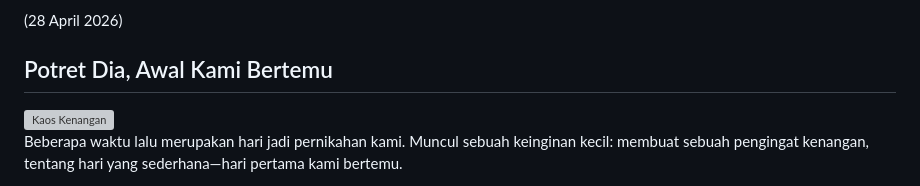
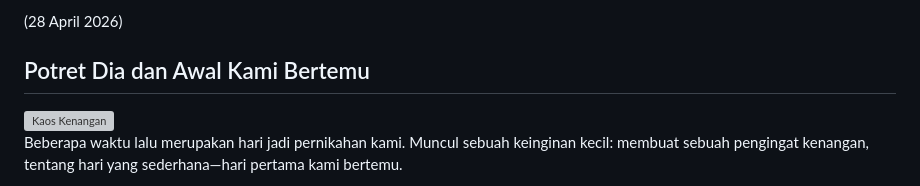
Before and after one commit to djournal/djournal.github.io, a Markdown page: offduty/README.md, the part around the change. Drawn GitHub-style; grey boxes are pictures that could not be loaded.

Commit message:
update judul blog

```diff
--- a/offduty/README.md
+++ b/offduty/README.md
@@ -28,7 +28,7 @@ Dari satu gagasan bergulir ke gagasan yang lain, bahkan lebih besar. Gagasan lai
 
 (28 April 2026)
 
-## Potret Dia, Awal Kami Bertemu
+## Potret Dia dan Awal Kami Bertemu
 
 <img src="https://hackmd.io/_uploads/SyH9_neyGx.jpg" alt="Kaos Kenangan" style="float: left; margin: 6px 24px 12px 0; width: 150px;" />
 
```
